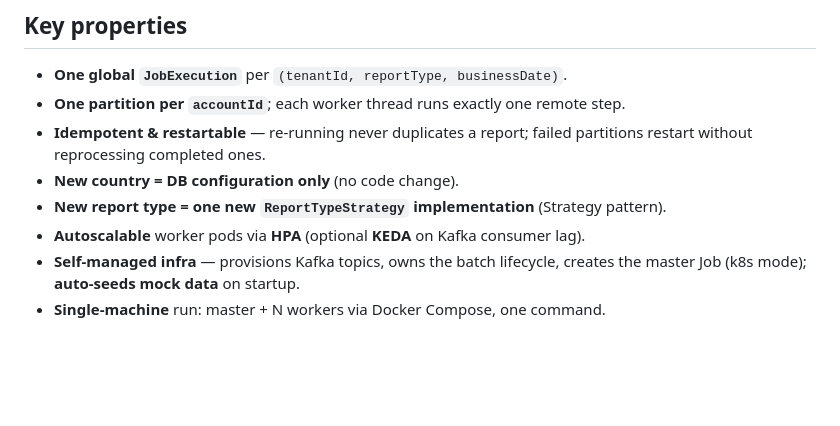
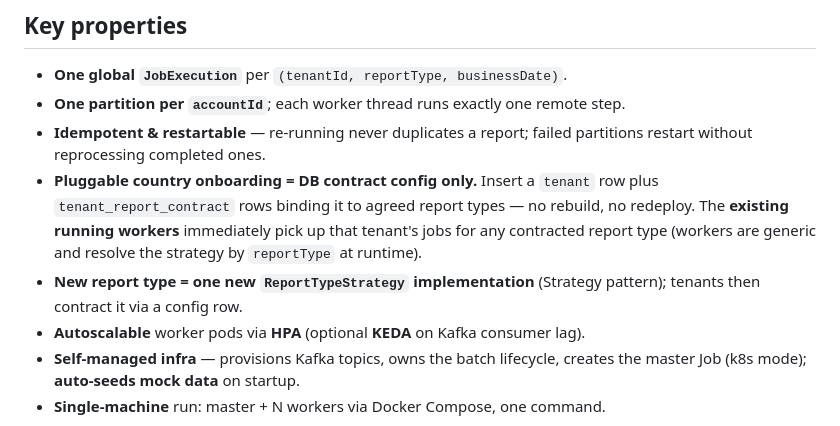
Before and after one commit to wallaceespindola/report-composer-poc, a Markdown page: README.md, the part around the change. GitHub-like rendering; blank space fills up the shorter version.

```diff
--- a/README.md
+++ b/README.md
@@ -40,8 +40,13 @@ API/Scheduler
 - **One partition per `accountId`**; each worker thread runs exactly one remote step.
 - **Idempotent & restartable** — re-running never duplicates a report; failed
   partitions restart without reprocessing completed ones.
-- **New country = DB configuration only** (no code change).
-- **New report type = one new `ReportTypeStrategy` implementation** (Strategy pattern).
+- **Pluggable country onboarding = DB contract config only.** Insert a `tenant` row plus
+  `tenant_report_contract` rows binding it to agreed report types — no rebuild, no
+  redeploy. The **existing running workers** immediately pick up that tenant's jobs for
+  any contracted report type (workers are generic and resolve the strategy by
+  `reportType` at runtime).
+- **New report type = one new `ReportTypeStrategy` implementation** (Strategy pattern);
+  tenants then contract it via a config row.
 - **Autoscalable** worker pods via **HPA** (optional **KEDA** on Kafka consumer lag).
 - **Self-managed infra** — provisions Kafka topics, owns the batch lifecycle, creates
   the master Job (k8s mode); **auto-seeds mock data** on startup.
```
Also changed, not shown: specs/Report_Composer_POC_PRD.md (+64 -8 lines).
